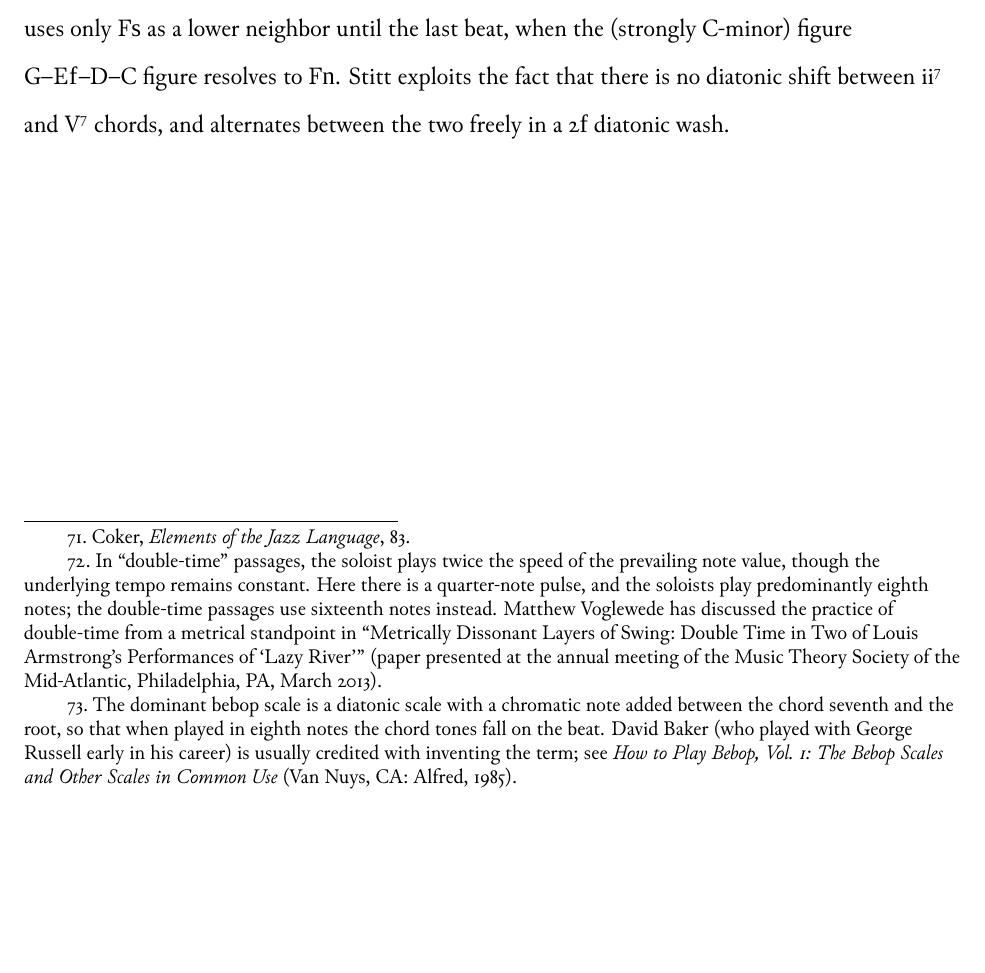
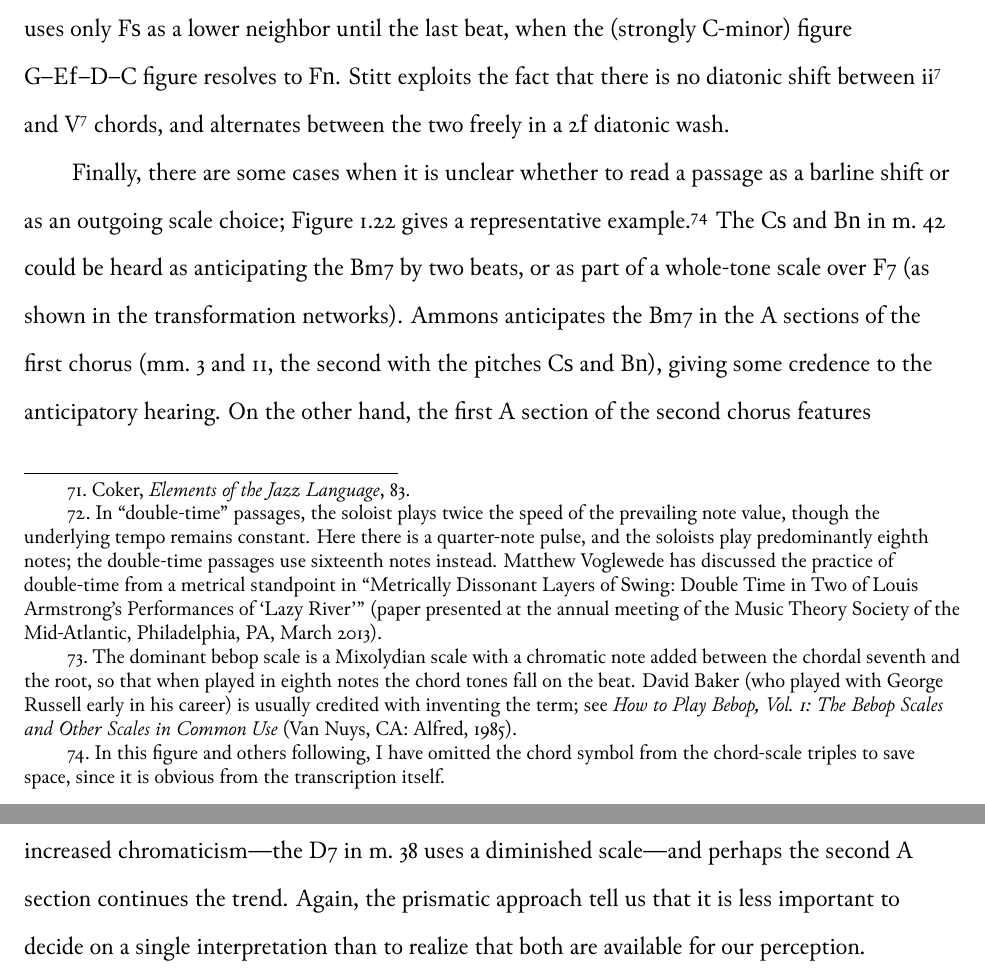
Before and after one commit to mmcclimon/dissertation, a LaTeX thesis (diss.tex, which reads chapters/ch4.tex, footnotes/ch4-notes.tex): part of page 35 of 36 before the commit and two parts of pages 35 and 36 of 37 after it, the two joined at a grey line, cut so that both start at the same text, the shorter picture padded with empty space. Compiled offline with XeLaTeX; a missing font is replaced by an installed copy or a similar font.

Commit message:
Add ambiguous barline shift text/example.

```diff
--- a/chapters/ch4.tex
+++ b/chapters/ch4.tex
@@ -1346,3 +1351,21 @@ two freely in a 2\flat\ diatonic wash.
+  \label{csa:metric-parsing}
+\end{figure}
+
+Finally, there are some cases when it is unclear whether to read a passage as
+a barline shift or as an outgoing scale choice; Figure
+\ref{csa:metric-parsing} gives a representative example.\fn{csa-15} The
+C\sharp\ and B\nat\ in m.~42 could be heard as anticipating the \h{Bm7} by two
+beats, or as part of a whole-tone scale over \h{F7} (as shown in the
+transformation networks). Ammons anticipates the \h{Bm7} in the A sections of
+the first chorus (mm.~3 and 11, the second with the pitches C\sharp\ and
+B\nat), giving some credence to the anticipatory hearing. On the other hand,
+the first A section of the second chorus features increased chromaticism---the
+\h{D7} in m.~38 uses a diminished scale---and perhaps the second A section
+continues the trend. Again, the prismatic approach tell us that it is less
+important to decide on a single interpretation than to realize that both
+are available for our perception.
+
+
 %%% Local Variables:
 %%% mode: latex
 %%% TeX-master: "../diss"
--- a/footnotes/ch4-notes.tex
+++ b/footnotes/ch4-notes.tex
@@ -353,11 +353,16 @@
   in \headlesscite{voglewede:2013}.}
 
 \fntext{csa-14}{%
-  The dominant bebop scale is a diatonic scale with a chromatic note added
-  between the chord seventh and the root, so that when played in eighth notes
+  The dominant bebop scale is a Mixolydian scale with a chromatic note added
+  between the chordal seventh and the root, so that when played in eighth notes
   the chord tones fall on the beat. David Baker (who played with George
   Russell early in his career) is usually credited with inventing the
   term; see \headlesscite{baker:1985}.}
+
+\fntext{csa-15}{%
+  In this figure and others following, I have omitted the chord symbol from
+  the chord-scale triples to save space, since it is obvious from the
+  transcription itself.}
 
 %%% Local Variables:
 %%% mode: latex
```
Also changed, not shown: chapters/ch4.tex (5 more changed lines).
